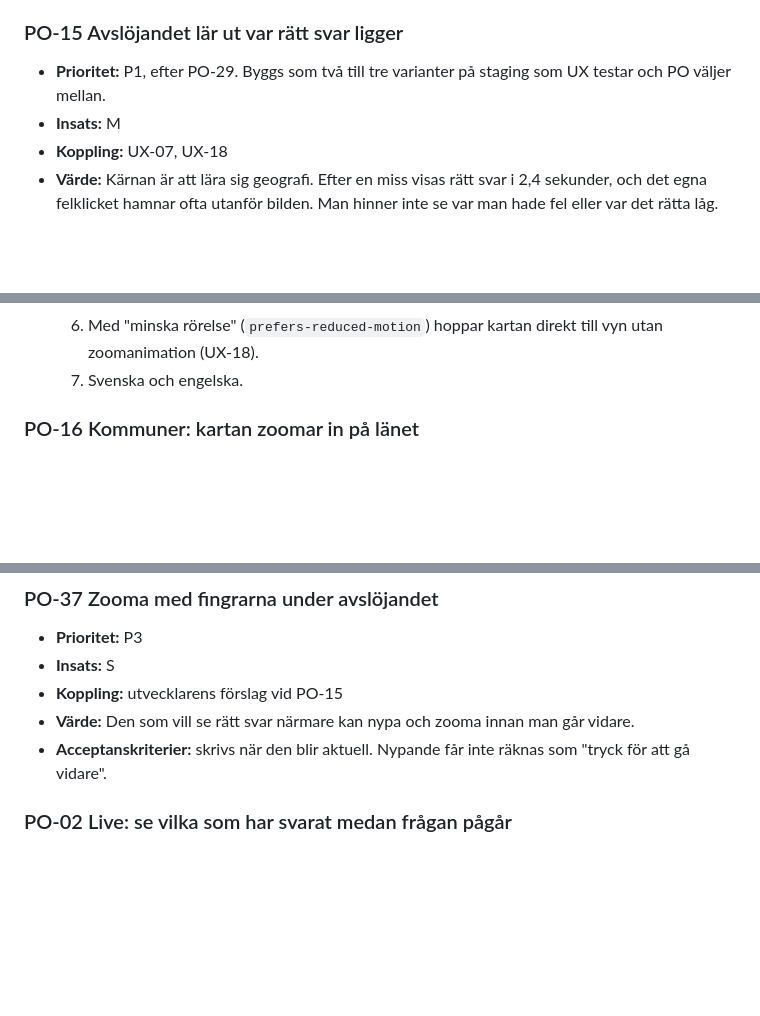
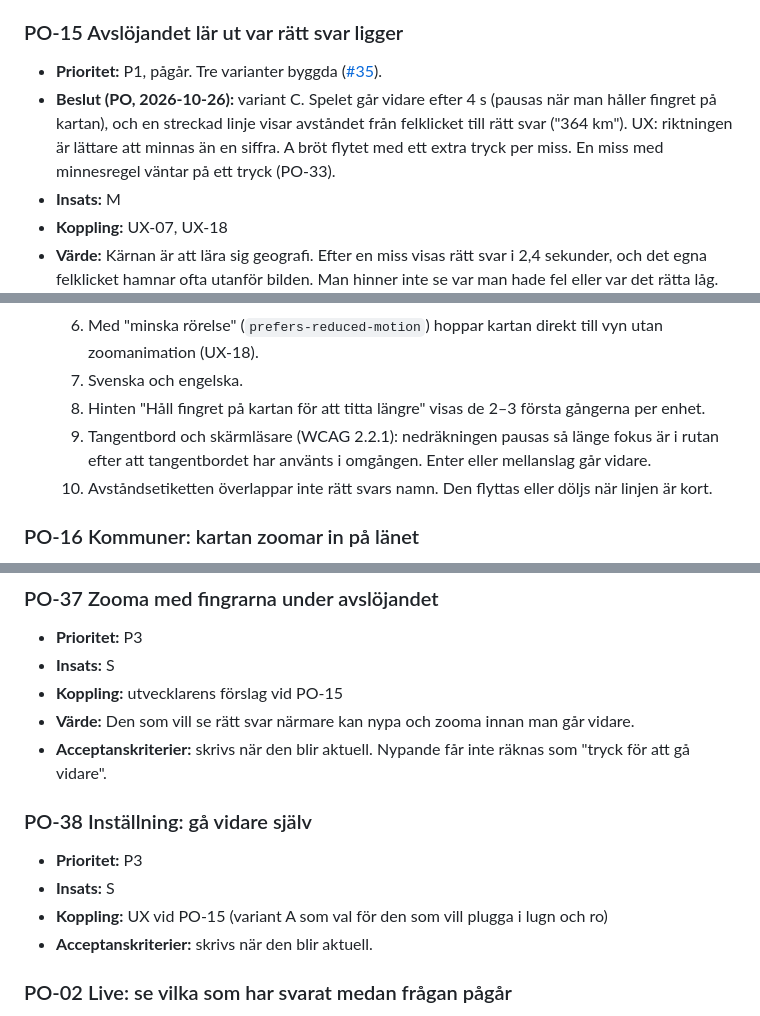
Before and after one commit to hamiltoon/sweden-county-quiz, a Markdown page: BACKLOG.md, 3 parts joined by grey strips. GitHub-like rendering; blank space fills up the shorter version.

Commit message:
Backlog: PO-15 variant C vald, PO-38
Co-Authored-By: Claude Opus 5.5 <noreply@anthropic.com>
Claude-Session: https://claude.ai/code/session_01PTbzZXZdzDxTaivzKg7RHA

```diff
--- a/BACKLOG.md
+++ b/BACKLOG.md
@@ -197,7 +197,10 @@ John vill inte att driften blir dyr. PO följer upp förbrukningen i Cloudflare.
   6. axe-core hittar inga kontrastfel på spelskärmen eller slutskärmen.
 
 ### PO-15 Avslöjandet lär ut var rätt svar ligger
-- **Prioritet:** P1, efter PO-29. Byggs som två till tre varianter på staging som UX testar och PO väljer mellan.
+- **Prioritet:** P1, pågår. Tre varianter byggda ([#35](https://github.com/hamiltoon/sweden-county-quiz/pull/35)).
+- **Beslut (PO, 2026-10-26):** variant C. Spelet går vidare efter 4 s (pausas när man håller fingret på kartan), och en
+  streckad linje visar avståndet från felklicket till rätt svar ("364 km"). UX: riktningen är lättare att minnas än en
+  siffra. A bröt flytet med ett extra tryck per miss. En miss med minnesregel väntar på ett tryck (PO-33).
 - **Insats:** M
 - **Koppling:** UX-07, UX-18
 - **Värde:** Kärnan är att lära sig geografi. Efter en miss visas rätt svar i 2,4 sekunder, och det egna felklicket
@@ -212,6 +215,10 @@ John vill inte att driften blir dyr. PO följer upp förbrukningen i Cloudflare.
   5. Live påverkas inte (där styr servern tiden; PO-01 visar klicken).
   6. Med "minska rörelse" (`prefers-reduced-motion`) hoppar kartan direkt till vyn utan zoomanimation (UX-18).
   7. Svenska och engelska.
+  8. Hinten "Håll fingret på kartan för att titta längre" visas de 2–3 första gångerna per enhet.
+  9. Tangentbord och skärmläsare (WCAG 2.2.1): nedräkningen pausas så länge fokus är i rutan efter att tangentbordet
+     har använts i omgången. Enter eller mellanslag går vidare.
+  10. Avståndsetiketten överlappar inte rätt svars namn. Den flyttas eller döljs när linjen är kort.
 
 ### PO-16 Kommuner: kartan zoomar in på länet
 - **Status:** ✅ Klar 2026-10-26, i produktion via [#33](https://github.com/hamiltoon/sweden-county-quiz/pull/33) (version a27ce283). UX har godkänt C med krav 7–8; 8c (mörkt läge) uppfyllt med fyllning 3,32:1 och gräns 3,44:1, mätt i e2e.
@@ -381,6 +388,12 @@ John vill inte att driften blir dyr. PO följer upp förbrukningen i Cloudflare.
 - **Koppling:** utvecklarens förslag vid PO-15
 - **Värde:** Den som vill se rätt svar närmare kan nypa och zooma innan man går vidare.
 - **Acceptanskriterier:** skrivs när den blir aktuell. Nypande får inte räknas som "tryck för att gå vidare".
+
+### PO-38 Inställning: gå vidare själv
+- **Prioritet:** P3
+- **Insats:** S
+- **Koppling:** UX vid PO-15 (variant A som val för den som vill plugga i lugn och ro)
+- **Acceptanskriterier:** skrivs när den blir aktuell.
 
 ### PO-02 Live: se vilka som har svarat medan frågan pågår
 - **Prioritet:** P2
```
Also changed, not shown: other parts of BACKLOG.md (+1 -1 lines).
